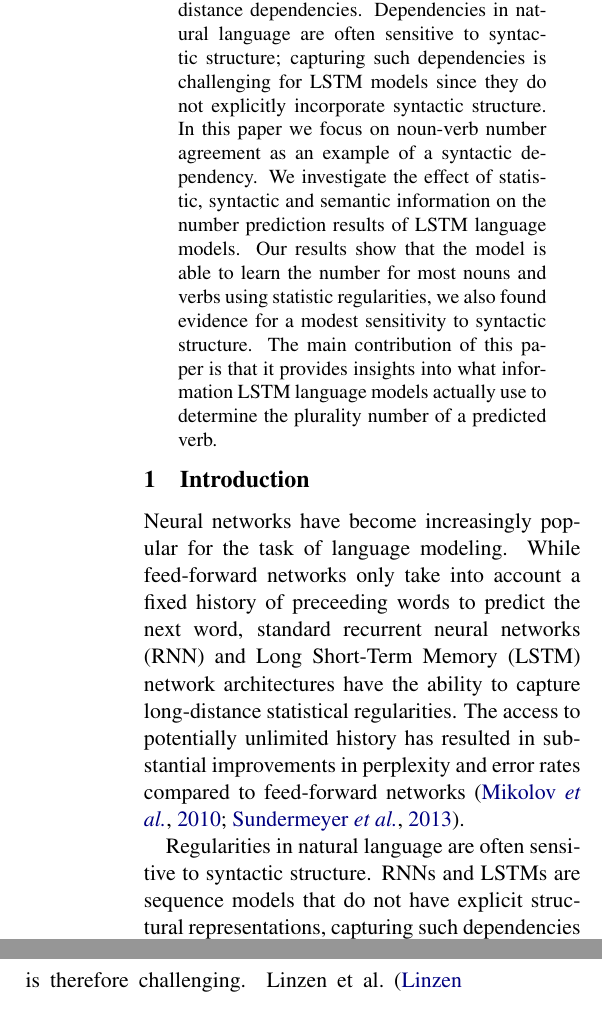
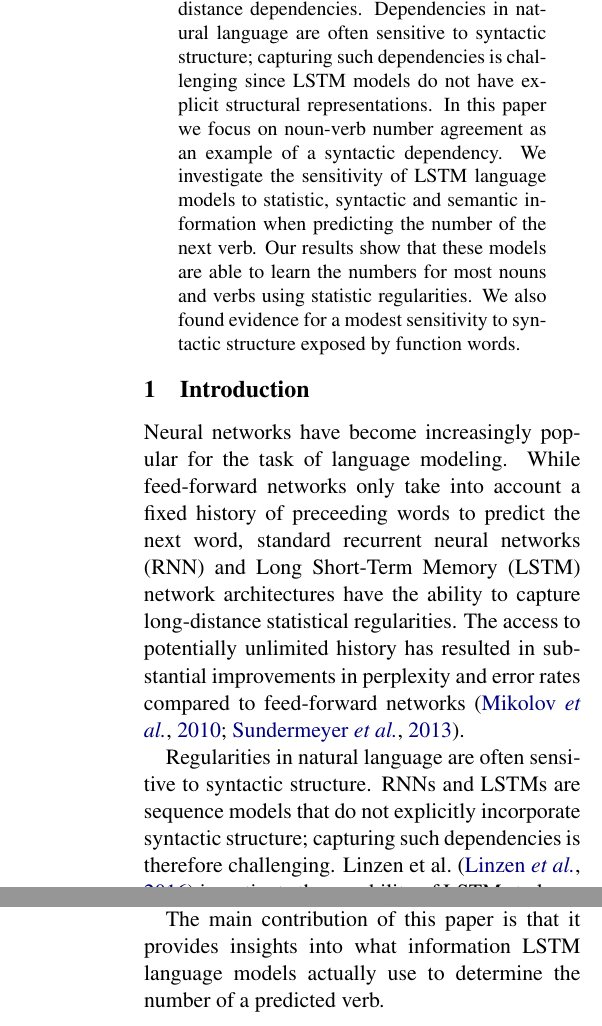
Before and after one commit to davidmrau/nlp1, a LaTeX paper (report-style/article.tex, which reads report-style/abstract.tex, report-style/introduction.tex): two parts of the columns of page 1 of 8 before the commit and two parts of the columns of pages 1 and 2 of 8 after it, joined at a grey line, cut so that both start at the same text. Compiled offline with pdfLaTeX.

Commit message:
update figure syntactic templates, small fixes

```diff
--- a/report-style/abstract.tex
+++ b/report-style/abstract.tex
@@ -8,21 +8,22 @@ because of their capability to capture long-distance
 dependencies.
 Dependencies in natural language are often sensitive
 to syntactic structure;
-capturing such dependencies is challenging for LSTM models
-since they do not explicitly incorporate syntactic structure.
+capturing such dependencies is challenging
+since LSTM models
+do not have explicit
+structural representations.
 In this paper we focus on noun-verb number agreement
 as an example of a syntactic dependency.
-We investigate the effect of
+%
+We investigate the sensitivity of
+LSTM language models to
 statistic, syntactic and semantic information
-on the number prediction results of LSTM language models.
-Our results show that the model is able
-to learn the number for most nouns and verbs
-using statistic regularities,
-we also found evidence for a modest sensitivity
-to syntactic structure.
-The main contribution of this paper is that it provides insights
-into what information LSTM language models actually
-use to determine the plurality number of a predicted verb.
+when predicting the number of the next verb.
+Our results show that these models are able
+to learn the numbers for most nouns and verbs
+using statistic regularities.
+We also found evidence for a modest sensitivity
+to syntactic structure exposed by function words.
 \end{abstract}
 
 % main idea
--- a/report-style/introduction.tex
+++ b/report-style/introduction.tex
@@ -15,8 +15,8 @@ compared to feed-forward networks~\citep{Mikolov2010,Sundermeyer2013}.
 
 %%%%%%%%%%% Context: What do we already know
 Regularities in natural language are often sensitive to syntactic structure.
-RNNs and LSTMs are sequence models that do not have explicit
-structural representations,
+RNNs and LSTMs are sequence models that do not
+explicitly incorporate syntactic structure;
 capturing such dependencies is therefore challenging.
 Linzen et al.~\cite{Linzen2016} investigate the capability
 of LSTMs to learn syntactic dependencies, taking
@@ -93,6 +93,9 @@ exposed by function words.
 %For example, in the sentence ``The prices of the product ... [stabilize/%stabilizes]'', prices are more likely to stabilize than products.
 %Unfortunately, the planned experiment on semantic information was not carried out %because one of the team members quite the project.}
 
+The main contribution of this paper is that it provides insights
+into what information LSTM language models actually
+use to determine the number of a predicted verb.
 
 
 \paragraph{Outline}
```
Also changed, not shown: report-style/contributions.tex (+1 -1 lines), report-style/own_experiments.tex (+1 -1 lines), report-style/article.pdf, report-style/screenshot-syntactic-templates.png (deleted), report-style/syntactic_templates.png (added).
